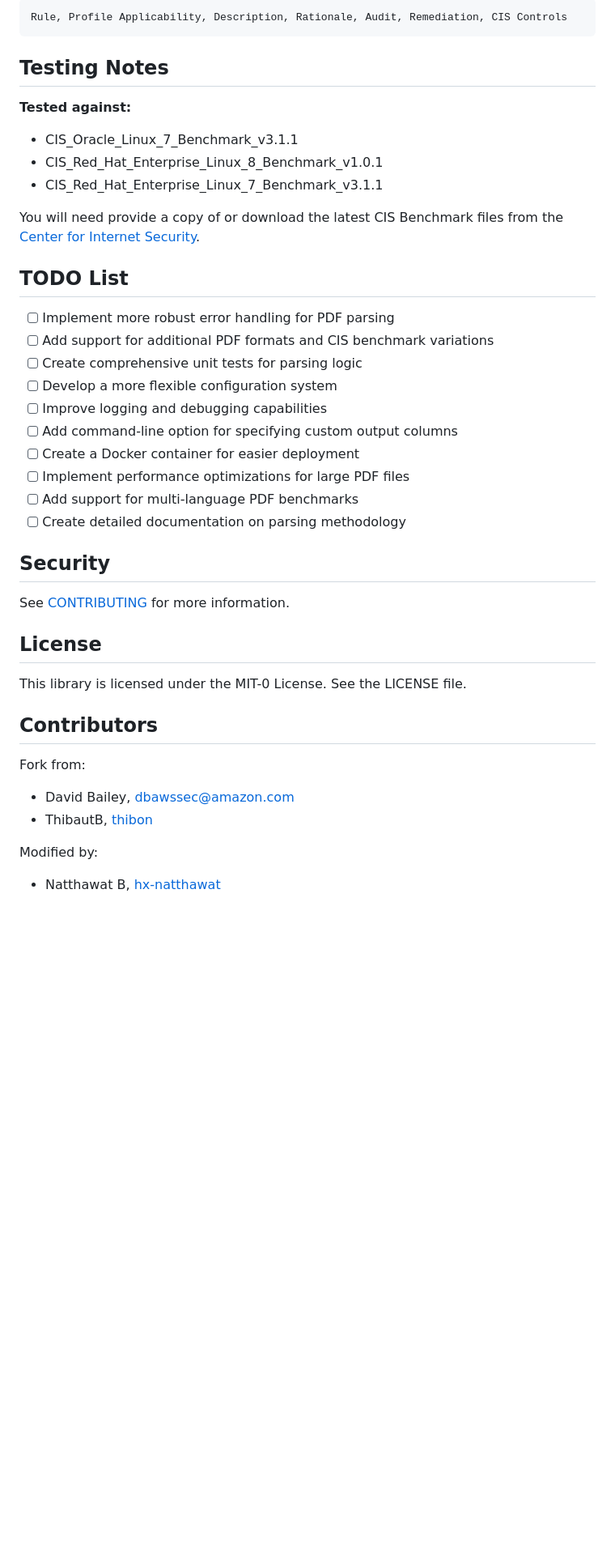
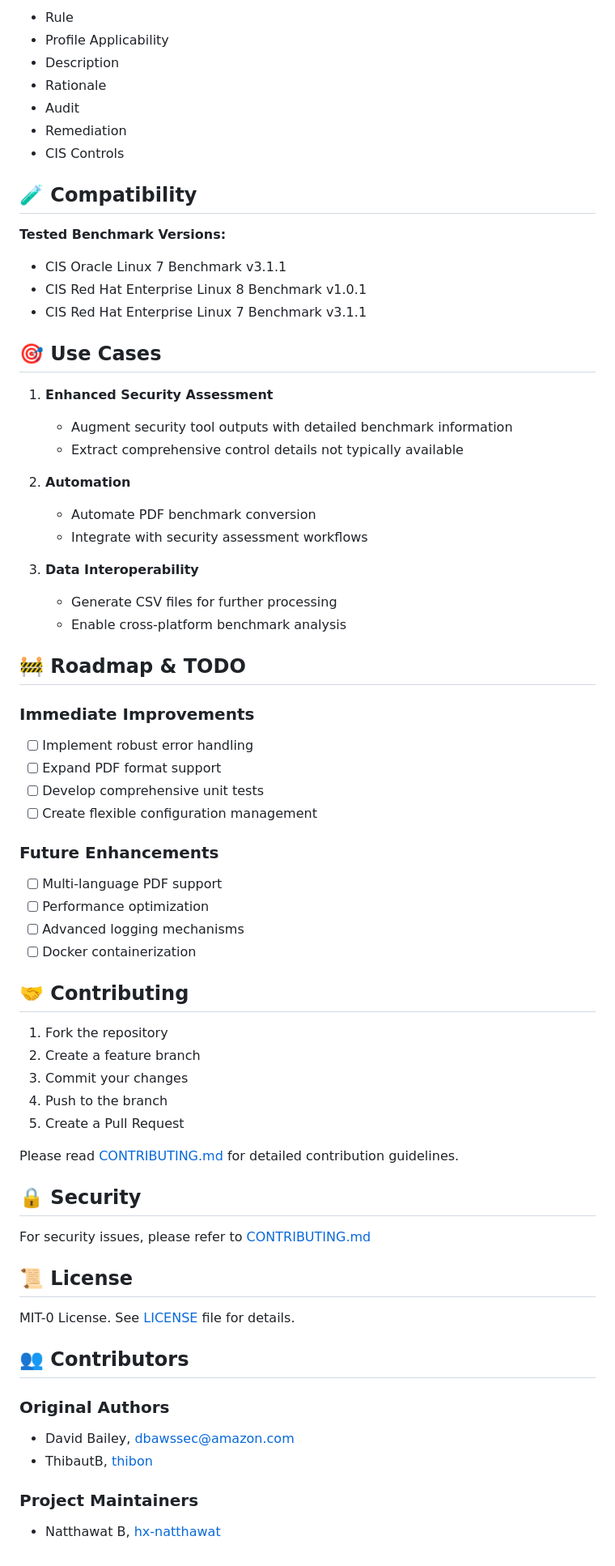
Before and after one commit to hx-natthawat/cis-benchmark-scraper, a Markdown page: README.md, the part around one of its changes. Shown at 81% size. Drawn GitHub-style; blank space fills up the shorter version.

Commit message:
Update README.md to improve clarity, enhance feature descriptions, and add installation instructions

````diff
--- a/README.md
+++ b/README.md
@@ -50,46 +85,77 @@ The script will parse each page and extract the information corresponding to the
 
-```
-Rule, Profile Applicability, Description, Rationale, Audit, Remediation, CIS Controls
-```
+- Rule
+- Profile Applicability
+- Description
+- Rationale
+- Audit
+- Remediation
+- CIS Controls
 
-## Testing Notes
+## 🧪 Compatibility
 
-**Tested against:**
+**Tested Benchmark Versions:**
 
-- CIS_Oracle_Linux_7_Benchmark_v3.1.1
-- CIS_Red_Hat_Enterprise_Linux_8_Benchmark_v1.0.1
-- CIS_Red_Hat_Enterprise_Linux_7_Benchmark_v3.1.1
+- CIS Oracle Linux 7 Benchmark v3.1.1
+- CIS Red Hat Enterprise Linux 8 Benchmark v1.0.1
+- CIS Red Hat Enterprise Linux 7 Benchmark v3.1.1
 
-You will need provide a copy of or download the latest CIS Benchmark files from the [Center for Internet Security](https://learn.cisecurity.org/benchmarks).
+## 🎯 Use Cases
 
-## TODO List
+1. **Enhanced Security Assessment**
 
-- [ ] Implement more robust error handling for PDF parsing
-- [ ] Add support for additional PDF formats and CIS benchmark variations
-- [ ] Create comprehensive unit tests for parsing logic
-- [ ] Develop a more flexible configuration system
-- [ ] Improve logging and debugging capabilities
-- [ ] Add command-line option for specifying custom output columns
-- [ ] Create a Docker container for easier deployment
-- [ ] Implement performance optimizations for large PDF files
-- [ ] Add support for multi-language PDF benchmarks
-- [ ] Create detailed documentation on parsing methodology
+   - Augment security tool outputs with detailed benchmark information
+   - Extract comprehensive control details not typically available
 
-## Security
+2. **Automation**
 
-See [CONTRIBUTING](CONTRIBUTING.md#security-issue-notifications) for more information.
+   - Automate PDF benchmark conversion
+   - Integrate with security assessment workflows
 
-## License
+3. **Data Interoperability**
+   - Generate CSV files for further processing
+   - Enable cross-platform benchmark analysis
 
-This library is licensed under the MIT-0 License. See the LICENSE file.
+## 🚧 Roadmap & TODO
 
-## Contributors
+### Immediate Improvements
 
-Fork from:
+- [ ] Implement robust error handling
+- [ ] Expand PDF format support
+- [ ] Develop comprehensive unit tests
+- [ ] Create flexible configuration management
+
+### Future Enhancements
+
+- [ ] Multi-language PDF support
+- [ ] Performance optimization
+- [ ] Advanced logging mechanisms
+- [ ] Docker containerization
+
+## 🤝 Contributing
+
+1. Fork the repository
+2. Create a feature branch
+3. Commit your changes
+4. Push to the branch
+5. Create a Pull Request
+
+Please read [CONTRIBUTING.md](CONTRIBUTING.md) for detailed contribution guidelines.
+
+## 🔒 Security
+
+For security issues, please refer to [CONTRIBUTING.md](CONTRIBUTING.md#security-issue-notifications)
+
+## 📜 License
+
+MIT-0 License. See [LICENSE](LICENSE) file for details.
+
+## 👥 Contributors
+
+### Original Authors
 
 - David Bailey, [dbawssec@amazon.com](mailto:dbawssec@amazon.com)
 - ThibautB, [thibon](https://github.com/thibon)
 
-Modified by:
+### Project Maintainers
 
 - Natthawat B, [hx-natthawat](https://github.com/hx-natthawat)
````
Also changed, not shown: other parts of README.md (+55 -20 lines).
